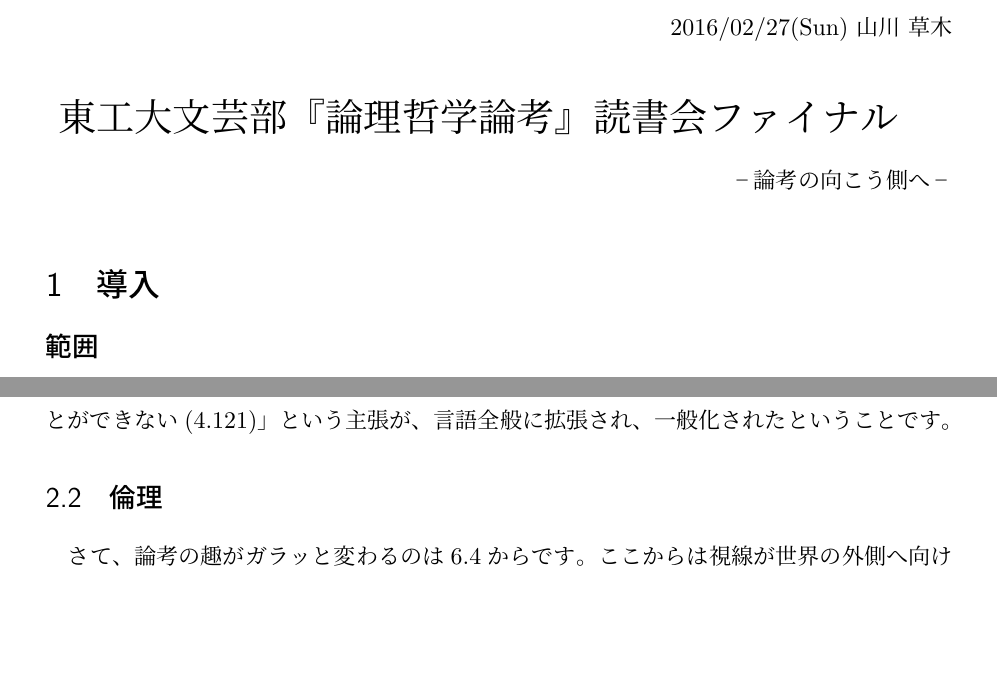
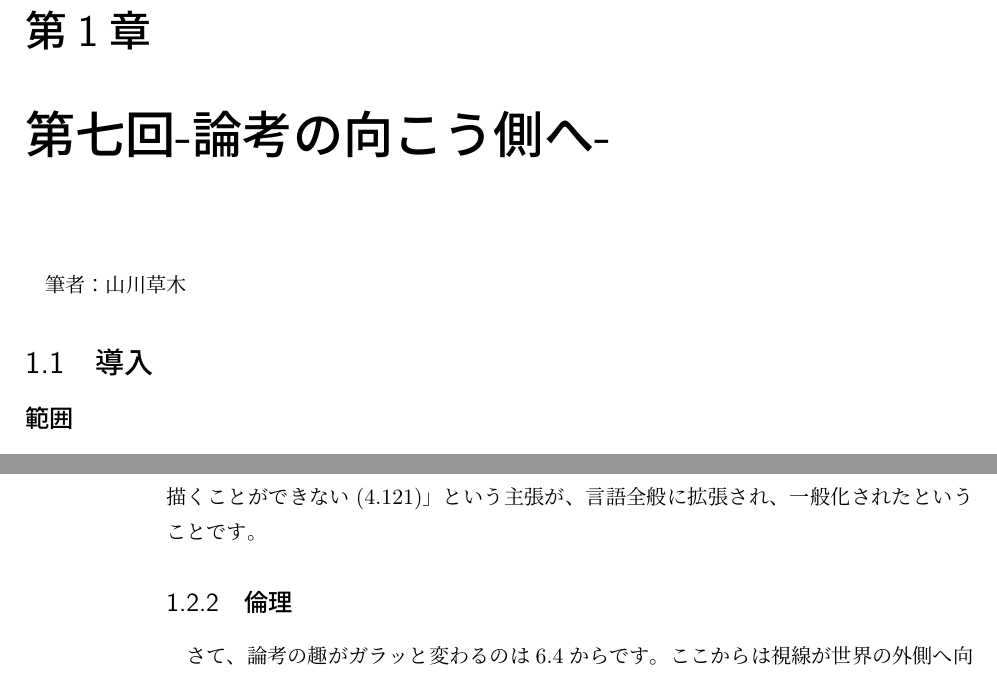
Before and after one commit to micro-cosmoz/Bungeibu, a LaTeX book (rontetsu/07/genkou7.tex): two parts of pages 1 and 4 of 7 before the commit and two parts of pages 1 and 4 of 9 after it, joined at a grey line, cut at the place of the change, the shorter picture padded with empty space. Compiled offline with pLaTeX and dvipdfmx.

Commit message:
原稿7のtexスタイル修正

```diff
--- a/rontetsu/07/genkou7.tex
+++ b/rontetsu/07/genkou7.tex
@@ -5 +3,0 @@
-\usepackage{amsmath,amssymb}
@@ -6,14 +23,9 @@
 \begin{document}
-\newcommand{\bvec}[1]{\mbox{\boldmath $#1$}}
-\begin{flushright}
-2016/02/27(Sun) 山川 草木
-\end{flushright}　\\
-\begin{LARGE}
-東工大文芸部『論理哲学論考』読書会ファイナル
-\end{LARGE}
-\begin{flushright}
-－論考の向こう側へ－
-\end{flushright}
+
+
+\chapter{第七回-論考の向こう側へ-}
+
+筆者：山川草木
 
 \section{導入}
 \subsection*{範囲}
```
Also changed, not shown: rontetsu/07/genkou7.pdf, rontetsu/07/genkou7.tex (25 more changed lines).
